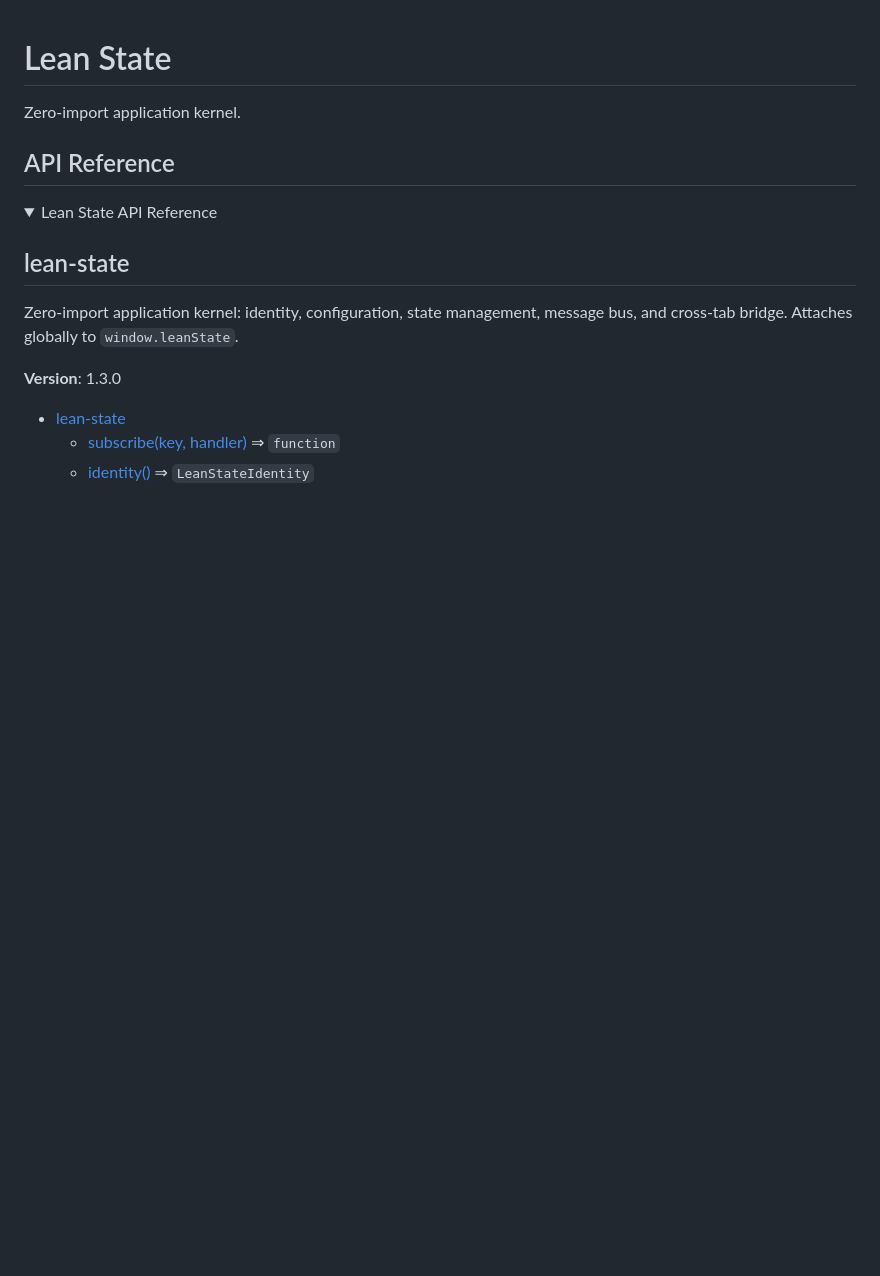
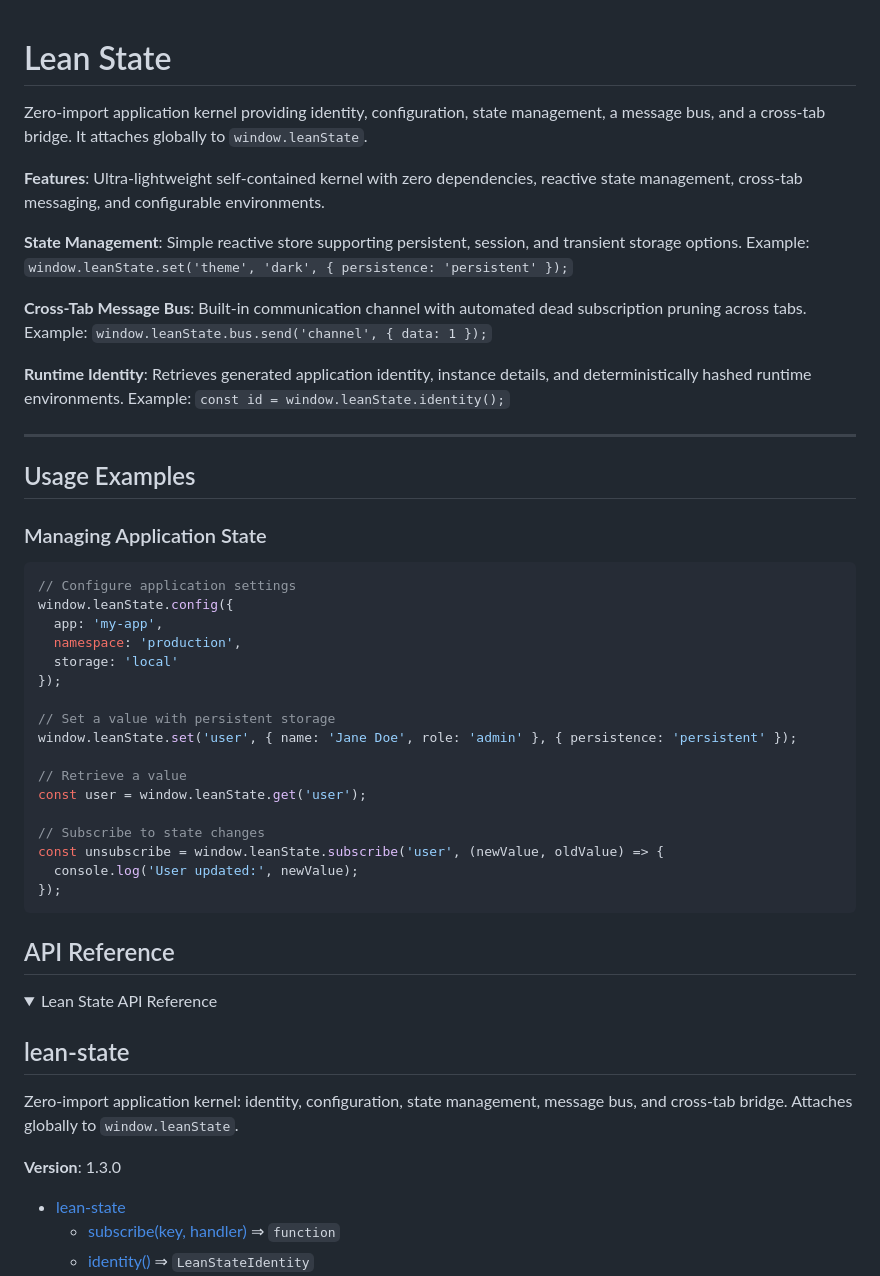
Before and after one commit to avrint/lean-state, a Markdown page: README.md, the part around the change. Drawn GitHub-style; folded sections open; blank space fills up the shorter version.

Commit message:
[skip ci] docs: automatic API documentation update
Files changed:
M	README.md

````diff
--- a/README.md
+++ b/README.md
@@ -1,6 +1,44 @@
 <!-- THIS IS AUTOGENERATED -->
 # Lean State
-Zero-import application kernel.
+
+Zero-import application kernel providing identity, configuration, state management, a message bus, and a cross-tab bridge. It attaches globally to `window.leanState`.
+
+**Features**: Ultra-lightweight self-contained kernel with zero dependencies, reactive state management, cross-tab messaging, and configurable environments.
+
+**State Management**: Simple reactive store supporting persistent, session, and transient storage options.
+Example: `window.leanState.set('theme', 'dark', { persistence: 'persistent' });`
+
+**Cross-Tab Message Bus**: Built-in communication channel with automated dead subscription pruning across tabs.
+Example: `window.leanState.bus.send('channel', { data: 1 });`
+
+**Runtime Identity**: Retrieves generated application identity, instance details, and deterministically hashed runtime environments.
+Example: `const id = window.leanState.identity();`
+
+---
+
+## Usage Examples
+
+### Managing Application State
+
+```javascript
+// Configure application settings
+window.leanState.config({
+  app: 'my-app',
+  namespace: 'production',
+  storage: 'local'
+});
+
+// Set a value with persistent storage
+window.leanState.set('user', { name: 'Jane Doe', role: 'admin' }, { persistence: 'persistent' });
+
+// Retrieve a value
+const user = window.leanState.get('user');
+
+// Subscribe to state changes
+const unsubscribe = window.leanState.subscribe('user', (newValue, oldValue) => {
+  console.log('User updated:', newValue);
+});
+```
 
 ## API Reference
 
````
